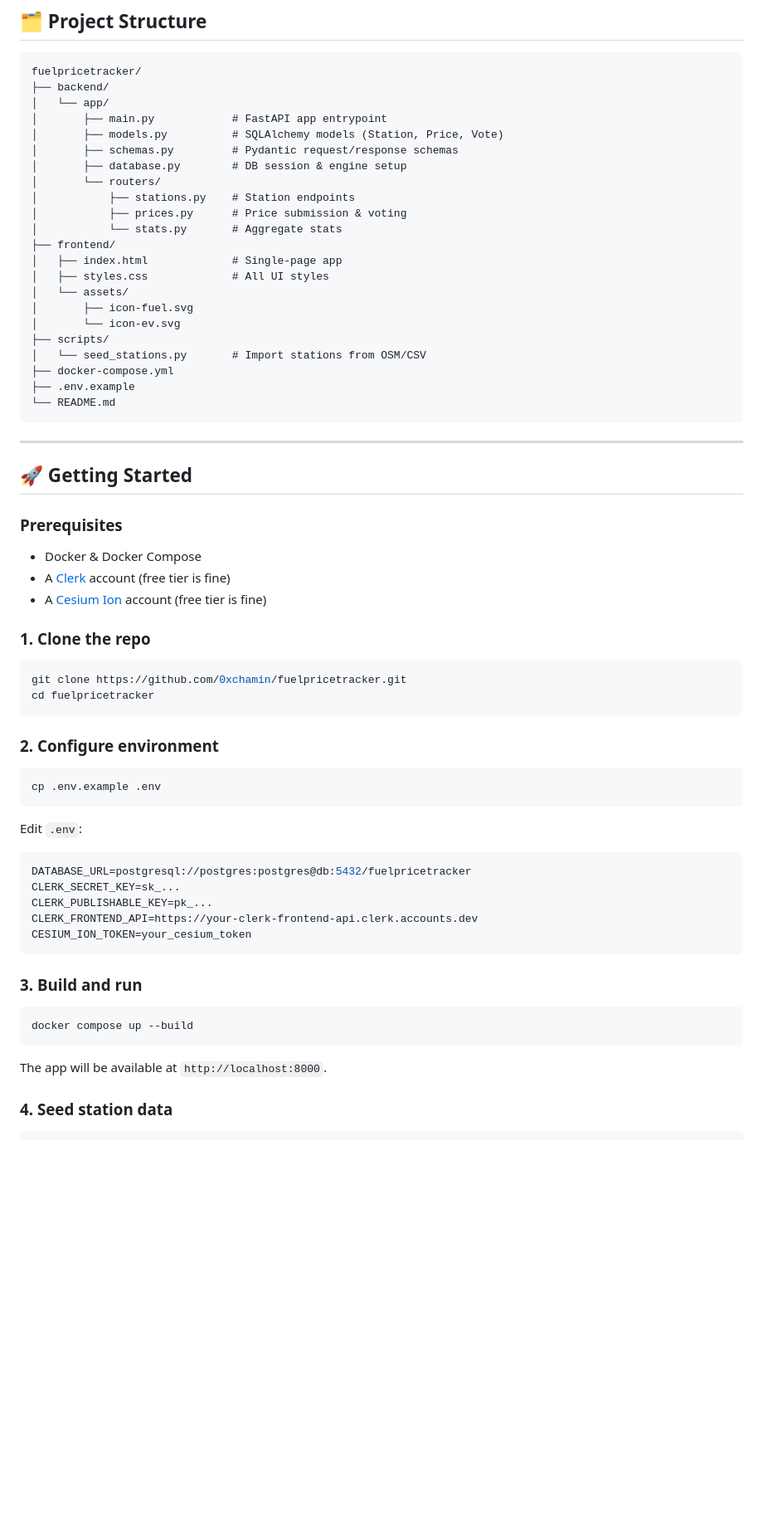
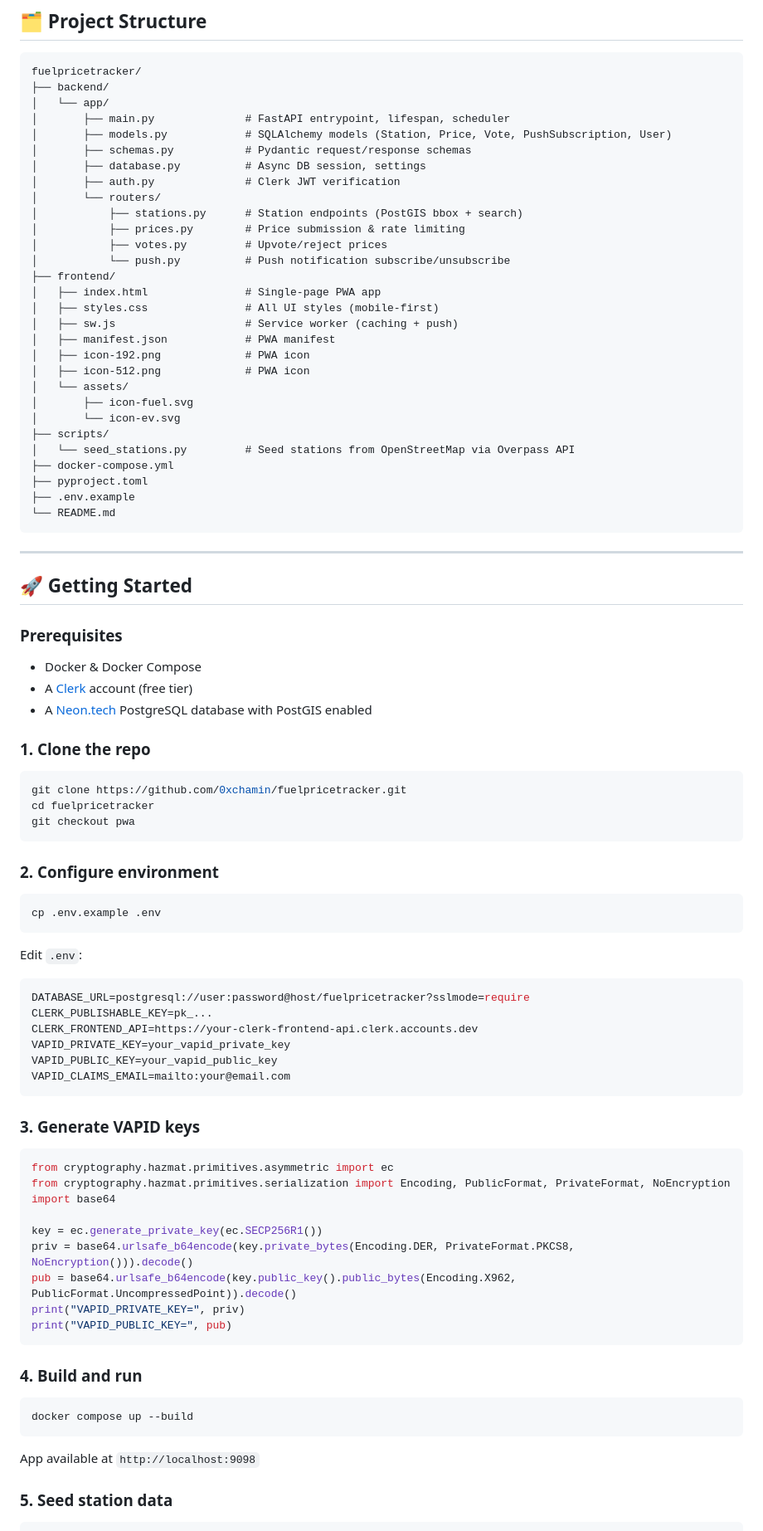
Before and after one commit to 0xchamin/fuelpricetracker, a Markdown page: README.md, the part around one of its changes. Shown at 83% size. Drawn GitHub-style; blank space fills up the shorter version.

Commit message:
docs: comprehensive README with PWA guide, architecture decisions, MIT licence

````diff
--- a/README.md
+++ b/README.md
@@ -75,23 +172,30 @@ graph TD
 fuelpricetracker/
 ├── backend/
 │   └── app/
-│       ├── main.py            # FastAPI app entrypoint
-│       ├── models.py          # SQLAlchemy models (Station, Price, Vote)
-│       ├── schemas.py         # Pydantic request/response schemas
-│       ├── database.py        # DB session & engine setup
+│       ├── main.py              # FastAPI entrypoint, lifespan, scheduler
+│       ├── models.py            # SQLAlchemy models (Station, Price, Vote, PushSubscription, User)
+│       ├── schemas.py           # Pydantic request/response schemas
+│       ├── database.py          # Async DB session, settings
+│       ├── auth.py              # Clerk JWT verification
 │       └── routers/
-│           ├── stations.py    # Station endpoints
-│           ├── prices.py      # Price submission & voting
-│           └── stats.py       # Aggregate stats
+│           ├── stations.py      # Station endpoints (PostGIS bbox + search)
+│           ├── prices.py        # Price submission & rate limiting
+│           ├── votes.py         # Upvote/reject prices
+│           └── push.py          # Push notification subscribe/unsubscribe
 ├── frontend/
-│   ├── index.html             # Single-page app
-│   ├── styles.css             # All UI styles
+│   ├── index.html               # Single-page PWA app
+│   ├── styles.css               # All UI styles (mobile-first)
+│   ├── sw.js                    # Service worker (caching + push)
+│   ├── manifest.json            # PWA manifest
+│   ├── icon-192.png             # PWA icon
+│   ├── icon-512.png             # PWA icon
 │   └── assets/
 │       ├── icon-fuel.svg
 │       └── icon-ev.svg
 ├── scripts/
-│   └── seed_stations.py       # Import stations from OSM/CSV
+│   └── seed_stations.py         # Seed stations from OpenStreetMap via Overpass API
 ├── docker-compose.yml
+├── pyproject.toml
 ├── .env.example
 └── README.md
 ```
@@ -103,14 +207,15 @@ fuelpricetracker/
 ### Prerequisites
 
 - Docker & Docker Compose
-- A [Clerk](https://clerk.dev) account (free tier is fine)
-- A [Cesium Ion](https://cesium.com/ion) account (free tier is fine)
+- A [Clerk](https://clerk.dev) account (free tier)
+- A [Neon.tech](https://neon.tech) PostgreSQL database with PostGIS enabled
 
 ### 1. Clone the repo
 
 ```bash
 git clone https://github.com/0xchamin/fuelpricetracker.git
 cd fuelpricetracker
+git checkout pwa
 ```
 
 ### 2. Configure environment
@@ -122,21 +227,36 @@ cp .env.example .env
 Edit `.env`:
 
 ```env
-DATABASE_URL=postgresql://postgres:postgres@db:5432/fuelpricetracker
-CLERK_SECRET_KEY=sk_...
+DATABASE_URL=postgresql://user:password@host/fuelpricetracker?sslmode=require
 CLERK_PUBLISHABLE_KEY=pk_...
 CLERK_FRONTEND_API=https://your-clerk-frontend-api.clerk.accounts.dev
-CESIUM_ION_TOKEN=your_cesium_token
+VAPID_PRIVATE_KEY=your_vapid_private_key
+VAPID_PUBLIC_KEY=your_vapid_public_key
+VAPID_CLAIMS_EMAIL=mailto:your@email.com
 ```
 
-### 3. Build and run
+### 3. Generate VAPID keys
+
+```python
+from cryptography.hazmat.primitives.asymmetric import ec
+from cryptography.hazmat.primitives.serialization import Encoding, PublicFormat, PrivateFormat, NoEncryption
+import base64
+
+key = ec.generate_private_key(ec.SECP256R1())
+priv = base64.urlsafe_b64encode(key.private_bytes(Encoding.DER, PrivateFormat.PKCS8, NoEncryption())).decode()
+pub = base64.urlsafe_b64encode(key.public_key().public_bytes(Encoding.X962, PublicFormat.UncompressedPoint)).decode()
+print("VAPID_PRIVATE_KEY=", priv)
+print("VAPID_PUBLIC_KEY=", pub)
+```
+
+### 4. Build and run
 
 ```bash
 docker compose up --build
 ```
 
-The app will be available at `http://localhost:8000`.
+App available at `http://localhost:9098`
 
-### 4. Seed station data
+### 5. Seed station data
 
 ```bash
````
Also changed, not shown: other parts of README.md (+157 -79 lines).
